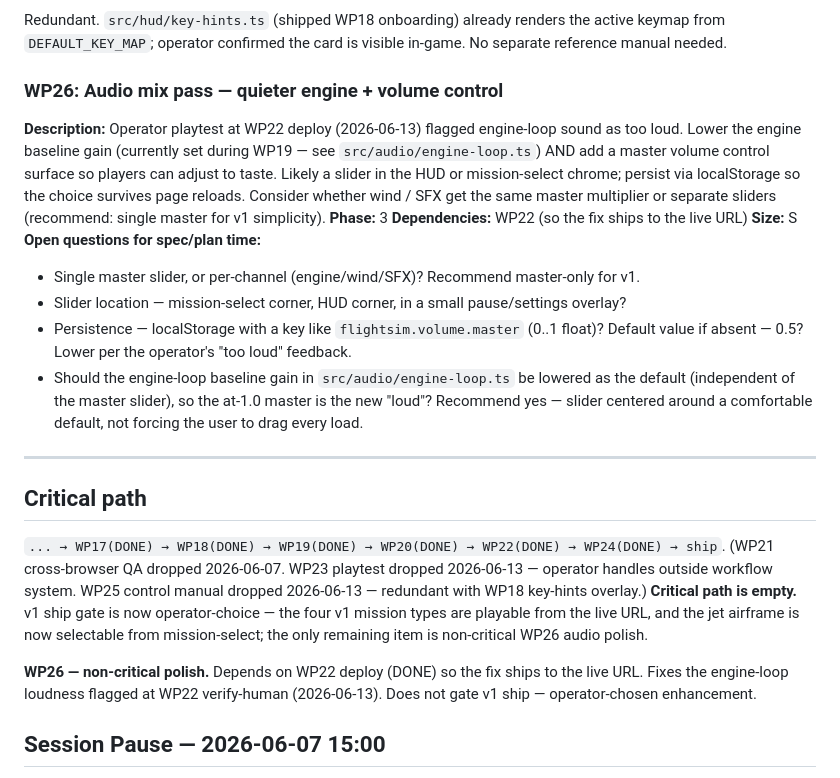
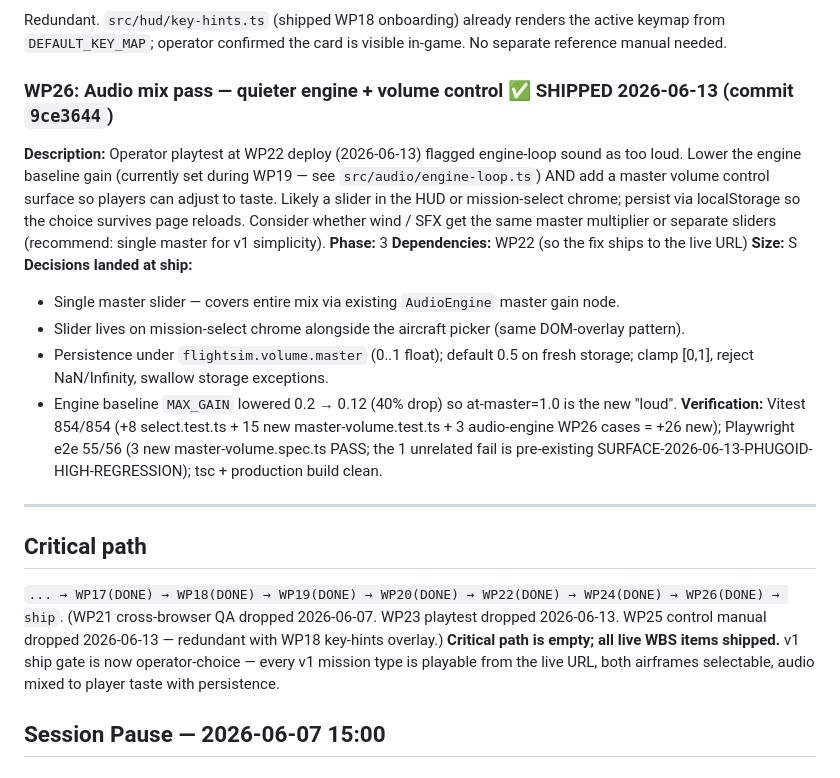
Before and after one commit to StaymanHou/areo-test-proty-1, a Markdown page: docs/product/wbs.md, the part around one of its changes. Drawn GitHub-style.

```diff
--- a/docs/product/wbs.md
+++ b/docs/product/wbs.md
@@ -145,24 +145,23 @@ The archive also contains the Phase 2-era Dependency map, Architectural-gaps sec
 ### WP25: ~~In-game control manual~~ — DROPPED 2026-06-13
 Redundant. `src/hud/key-hints.ts` (shipped WP18 onboarding) already renders the active keymap from `DEFAULT_KEY_MAP`; operator confirmed the card is visible in-game. No separate reference manual needed.
 
-### WP26: Audio mix pass — quieter engine + volume control
+### WP26: Audio mix pass — quieter engine + volume control ✅ SHIPPED 2026-06-13 (commit `9ce3644`)
 **Description:** Operator playtest at WP22 deploy (2026-06-13) flagged engine-loop sound as too loud. Lower the engine baseline gain (currently set during WP19 — see `src/audio/engine-loop.ts`) AND add a master volume control surface so players can adjust to taste. Likely a slider in the HUD or mission-select chrome; persist via localStorage so the choice survives page reloads. Consider whether wind / SFX get the same master multiplier or separate sliders (recommend: single master for v1 simplicity).
 **Phase:** 3
 **Dependencies:** WP22 (so the fix ships to the live URL)
 **Size:** S
-**Open questions for spec/plan time:**
-- Single master slider, or per-channel (engine/wind/SFX)? Recommend master-only for v1.
-- Slider location — mission-select corner, HUD corner, in a small pause/settings overlay?
-- Persistence — localStorage with a key like `flightsim.volume.master` (0..1 float)? Default value if absent — 0.5? Lower per the operator's "too loud" feedback.
-- Should the engine-loop baseline gain in `src/audio/engine-loop.ts` be lowered as the default (independent of the master slider), so the at-1.0 master is the new "loud"? Recommend yes — slider centered around a comfortable default, not forcing the user to drag every load.
+**Decisions landed at ship:**
+- Single master slider — covers entire mix via existing `AudioEngine` master gain node.
+- Slider lives on mission-select chrome alongside the aircraft picker (same DOM-overlay pattern).
+- Persistence under `flightsim.volume.master` (0..1 float); default 0.5 on fresh storage; clamp [0,1], reject NaN/Infinity, swallow storage exceptions.
+- Engine baseline `MAX_GAIN` lowered 0.2 → 0.12 (40% drop) so at-master=1.0 is the new "loud".
+**Verification:** Vitest 854/854 (+8 select.test.ts + 15 new master-volume.test.ts + 3 audio-engine WP26 cases = +26 new); Playwright e2e 55/56 (3 new master-volume.spec.ts PASS; the 1 unrelated fail is pre-existing SURFACE-2026-06-13-PHUGOID-HIGH-REGRESSION); tsc + production build clean.
 
 ---
 
 ## Critical path
 
-`... → WP17(DONE) → WP18(DONE) → WP19(DONE) → WP20(DONE) → WP22(DONE) → WP24(DONE) → ship`. (WP21 cross-browser QA dropped 2026-06-07. WP23 playtest dropped 2026-06-13 — operator handles outside workflow system. WP25 control manual dropped 2026-06-13 — redundant with WP18 key-hints overlay.) **Critical path is empty.** v1 ship gate is now operator-choice — the four v1 mission types are playable from the live URL, and the jet airframe is now selectable from mission-select; the only remaining item is non-critical WP26 audio polish.
-
-**WP26 — non-critical polish.** Depends on WP22 deploy (DONE) so the fix ships to the live URL. Fixes the engine-loop loudness flagged at WP22 verify-human (2026-06-13). Does not gate v1 ship — operator-chosen enhancement.
+`... → WP17(DONE) → WP18(DONE) → WP19(DONE) → WP20(DONE) → WP22(DONE) → WP24(DONE) → WP26(DONE) → ship`. (WP21 cross-browser QA dropped 2026-06-07. WP23 playtest dropped 2026-06-13. WP25 control manual dropped 2026-06-13 — redundant with WP18 key-hints overlay.) **Critical path is empty; all live WBS items shipped.** v1 ship gate is now operator-choice — every v1 mission type is playable from the live URL, both airframes selectable, audio mixed to player taste with persistence.
 
 ## Session Pause — 2026-06-07 15:00
 Paused. See `workflow/.session.md` to resume. WP19 shipped (`7467f10`) + finalized (`b03140e`); Phase 3 milestone "Audio: engine, wind, weapon, crash sounds" CHECKED. Operator-queued next entry: WP20 visual polish (L) — recommended `/feature-spec` given art-direction scope. Drive mode: full-autopilot.
```
Also changed, not shown: other parts of docs/product/wbs.md (+1 -1 lines), CHANGELOG.md (+2 -0 lines), workflow/archive/wp26-audio-mix-pass.md (renamed from workflow/wip/wp26-audio-mix-pass.md, +15 -1 lines).
